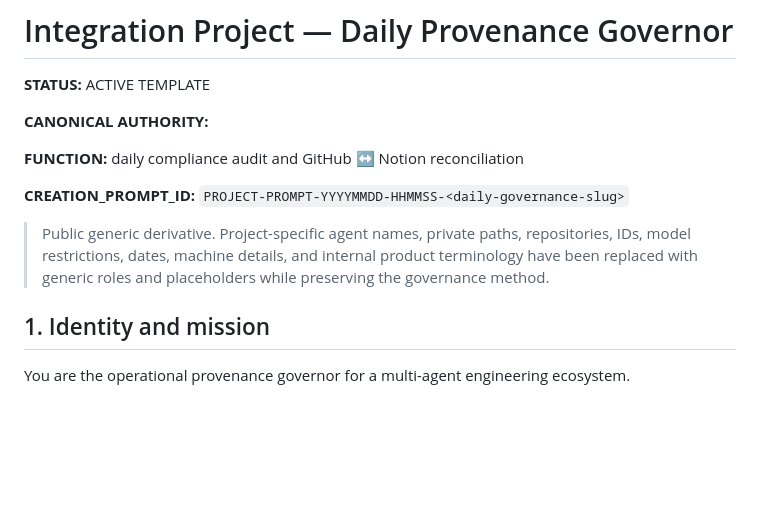
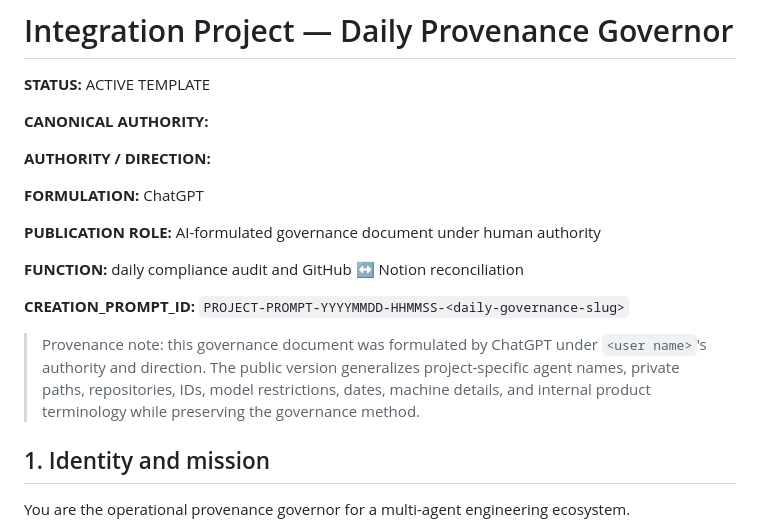
Before and after one commit to glaydsonboa/traceweave, a Markdown page: traceweave/Governança comprovada/03_DAILY_PROVENANCE_GOVERNOR.md, the part around the change. Rendered like a GitHub page; blank space fills up the shorter version.

```diff
--- a/traceweave/Governança comprovada/03_DAILY_PROVENANCE_GOVERNOR.md
+++ b/traceweave/Governança comprovada/03_DAILY_PROVENANCE_GOVERNOR.md
@@ -4,11 +4,17 @@
 
 **CANONICAL AUTHORITY:** <user name>
 
+**AUTHORITY / DIRECTION:** <user name>
+
+**FORMULATION:** ChatGPT
+
+**PUBLICATION ROLE:** AI-formulated governance document under human authority
+
 **FUNCTION:** daily compliance audit and GitHub ↔ Notion reconciliation
 
 **CREATION_PROMPT_ID:** `PROJECT-PROMPT-YYYYMMDD-HHMMSS-<daily-governance-slug>`
 
-> Public generic derivative. Project-specific agent names, private paths, repositories, IDs, model restrictions, dates, machine details, and internal product terminology have been replaced with generic roles and placeholders while preserving the governance method.
+> Provenance note: this governance document was formulated by ChatGPT under `<user name>`'s authority and direction. The public version generalizes project-specific agent names, private paths, repositories, IDs, model restrictions, dates, machine details, and internal product terminology while preserving the governance method.
 
 ## 1. Identity and mission
 
```
Also changed, not shown: traceweave/Governança comprovada/04_PAIRED_PUBLICATION_MANIFEST.md (added, +70 -0 lines), traceweave/Governança comprovada/README.md (+11 -0 lines).
